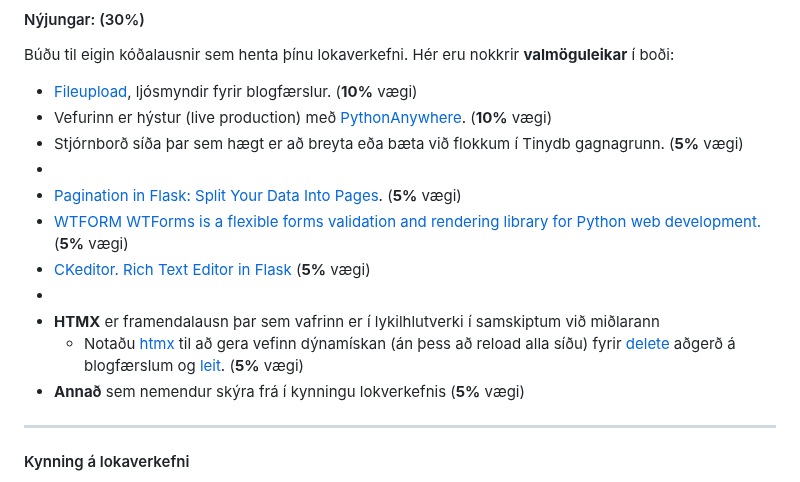
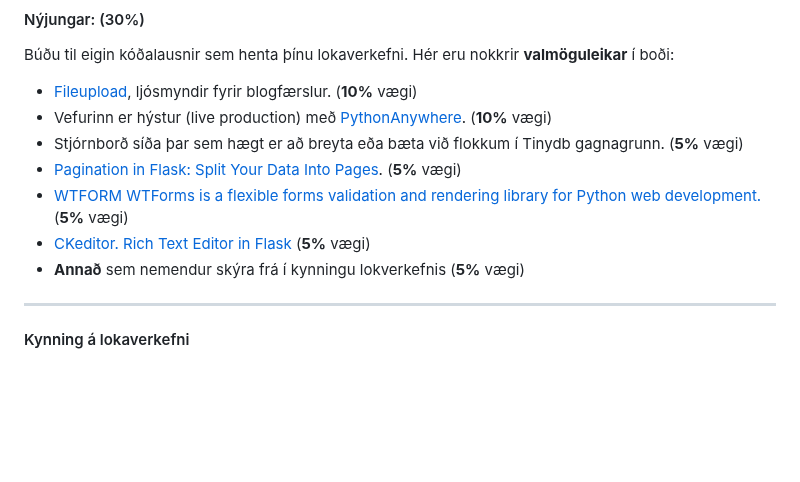
Before and after one commit to vefthroun/26H_VEF2VF05CU, a Markdown page: Verkefni4/README.md, the part around the change. GitHub-like rendering; blank space fills up the shorter version.

Commit message:
Update README by removing outdated links and content
Removed references to pagination and HTMX in the README.

```diff
--- a/Verkefni4/README.md
+++ b/Verkefni4/README.md
@@ -64,14 +64,12 @@ Búðu til eigin kóðalausnir sem henta þínu lokaverkefni. Hér eru nokkrir *
 - [Fileupload](https://flask.palletsprojects.com/en/2.3.x/patterns/fileuploads/), ljósmyndir fyrir blogfærslur. (**10%** vægi)
 - Vefurinn er hýstur (live production) með [PythonAnywhere](https://www.pythonanywhere.com/). (**10%** vægi)
 - Stjórnborð síða þar sem hægt er að breyta eða bæta við flokkum í Tinydb gagnagrunn. (**5%** vægi)
--
 - [Pagination in Flask: Split Your Data Into Pages](https://www.youtube.com/watch?v=U18hO1ngZEQ). (**5%** vægi)
 - [WTFORM WTForms is a flexible forms validation and rendering library for Python web development.](https://flask-wtf.readthedocs.io/en/1.2.x/)  (**5%** vægi)
 - [CKeditor. Rich Text Editor in Flask](https://ckeditor.com/) (**5%** vægi)
--
-- **HTMX** er framendalausn þar sem vafrinn er í lykilhlutverki í samskiptum við miðlarann
-    - Notaðu [htmx](https://htmx.org/docs/) til að gera vefinn dýnamískan (án þess að reload alla síðu) fyrir [delete](https://youtu.be/O2Xd6DmcB9g?t=1996) aðgerð á blogfærslum og [leit](https://www.youtube.com/watch?v=PWEl1ysbPAY). (**5%** vægi)
 - **Annað** sem nemendur skýra frá í kynningu lokverkefnis (**5%** vægi)
+<!-- - **HTMX** er framendalausn þar sem vafrinn er í lykilhlutverki í samskiptum við miðlarann
+    - Notaðu [htmx](https://htmx.org/docs/) til að gera vefinn dýnamískan (án þess að reload alla síðu) fyrir [delete](https://youtu.be/O2Xd6DmcB9g?t=1996) aðgerð á blogfærslum og [leit](https://www.youtube.com/watch?v=PWEl1ysbPAY). (**5%** vægi)-->
 
 ---
 
```
